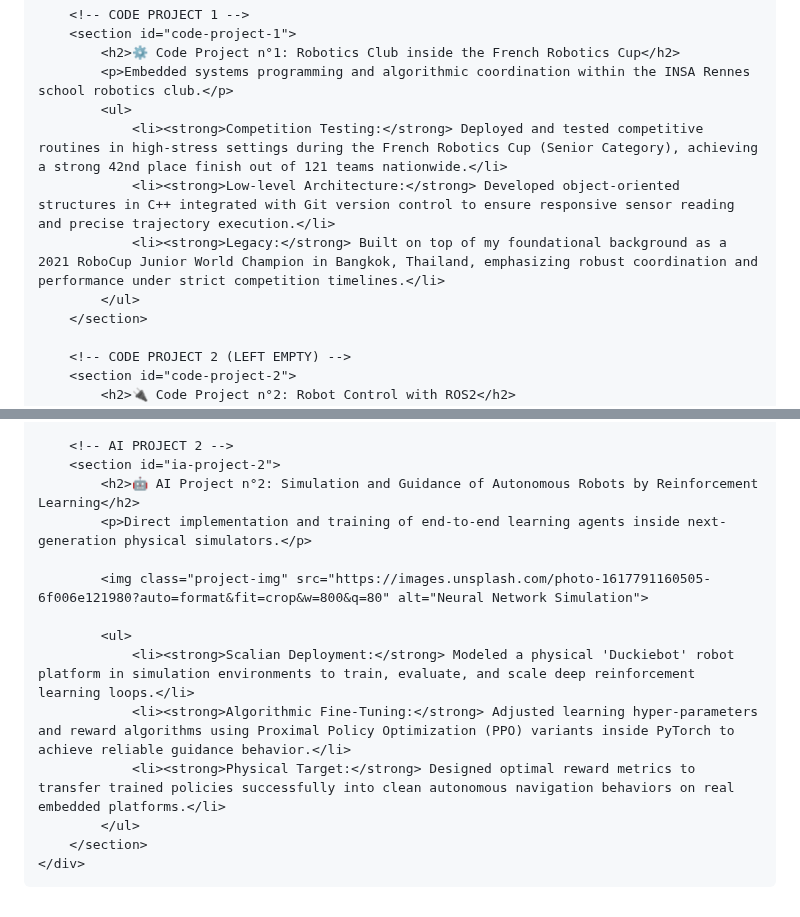
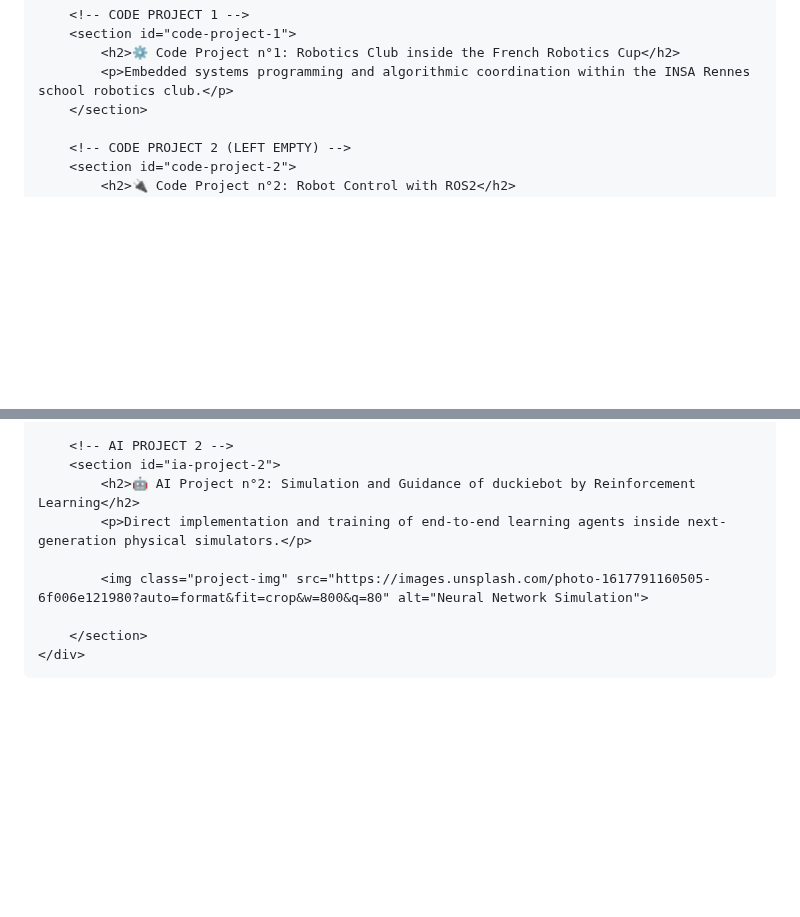
Before and after one commit to gaetanbl/gaetanbl.github.io, a Markdown page: README.md, 2 parts joined by grey strips. GitHub-like rendering; blank space fills up the shorter version.

```diff
--- a/README.md
+++ b/README.md
@@ -380,11 +359,6 @@
         <section id="code-project-1">
             <h2>⚙️ Code Project n°1: Robotics Club inside the French Robotics Cup</h2>
             <p>Embedded systems programming and algorithmic coordination within the INSA Rennes school robotics club.</p>
-            <ul>
-                <li><strong>Competition Testing:</strong> Deployed and tested competitive routines in high-stress settings during the French Robotics Cup (Senior Category), achieving a strong 42nd place finish out of 121 teams nationwide.</li>
-                <li><strong>Low-level Architecture:</strong> Developed object-oriented structures in C++ integrated with Git version control to ensure responsive sensor reading and precise trajectory execution.</li>
-                <li><strong>Legacy:</strong> Built on top of my foundational background as a 2021 RoboCup Junior World Champion in Bangkok, Thailand, emphasizing robust coordination and performance under strict competition timelines.</li>
-            </ul>
         </section>
 
         <!-- CODE PROJECT 2 (LEFT EMPTY) -->
@@ -404,16 +379,11 @@
 
         <!-- AI PROJECT 2 -->
         <section id="ia-project-2">
-            <h2>🤖 AI Project n°2: Simulation and Guidance of Autonomous Robots by Reinforcement Learning</h2>
+            <h2>🤖 AI Project n°2: Simulation and Guidance of duckiebot by Reinforcement Learning</h2>
             <p>Direct implementation and training of end-to-end learning agents inside next-generation physical simulators.</p>
 
             <img class="project-img" src="https://images.unsplash.com/photo-1617791160505-6f006e121980?auto=format&fit=crop&w=800&q=80" alt="Neural Network Simulation">
 
-            <ul>
-                <li><strong>Scalian Deployment:</strong> Modeled a physical 'Duckiebot' robot platform in simulation environments to train, evaluate, and scale deep reinforcement learning loops.</li>
-                <li><strong>Algorithmic Fine-Tuning:</strong> Adjusted learning hyper-parameters and reward algorithms using Proximal Policy Optimization (PPO) variants inside PyTorch to achieve reliable guidance behavior.</li>
-                <li><strong>Physical Target:</strong> Designed optimal reward metrics to transfer trained policies successfully into clean autonomous navigation behaviors on real embedded platforms.</li>
-            </ul>
         </section>
     </div>
 
```
Also changed, not shown: other parts of README.md (+8 -28 lines).
